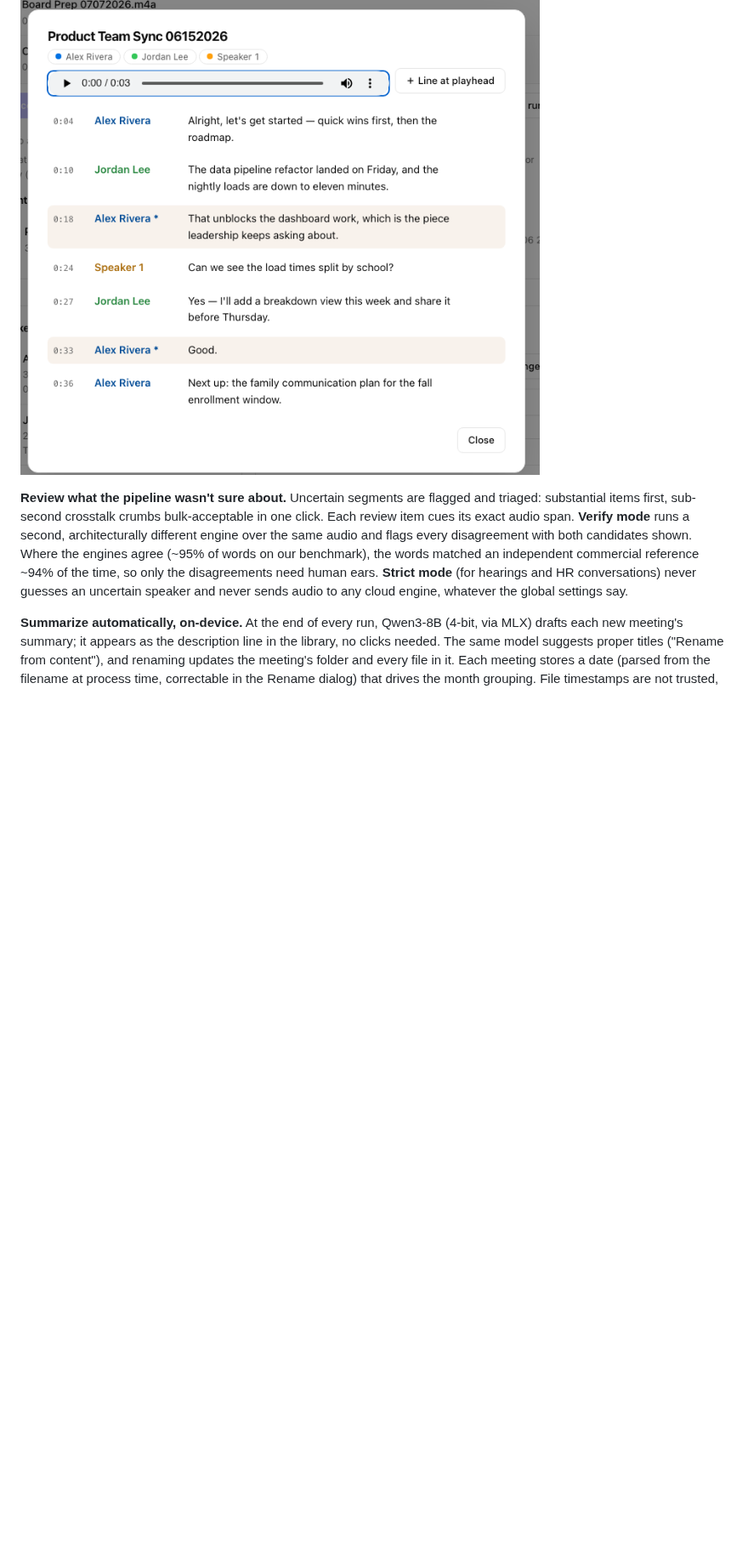
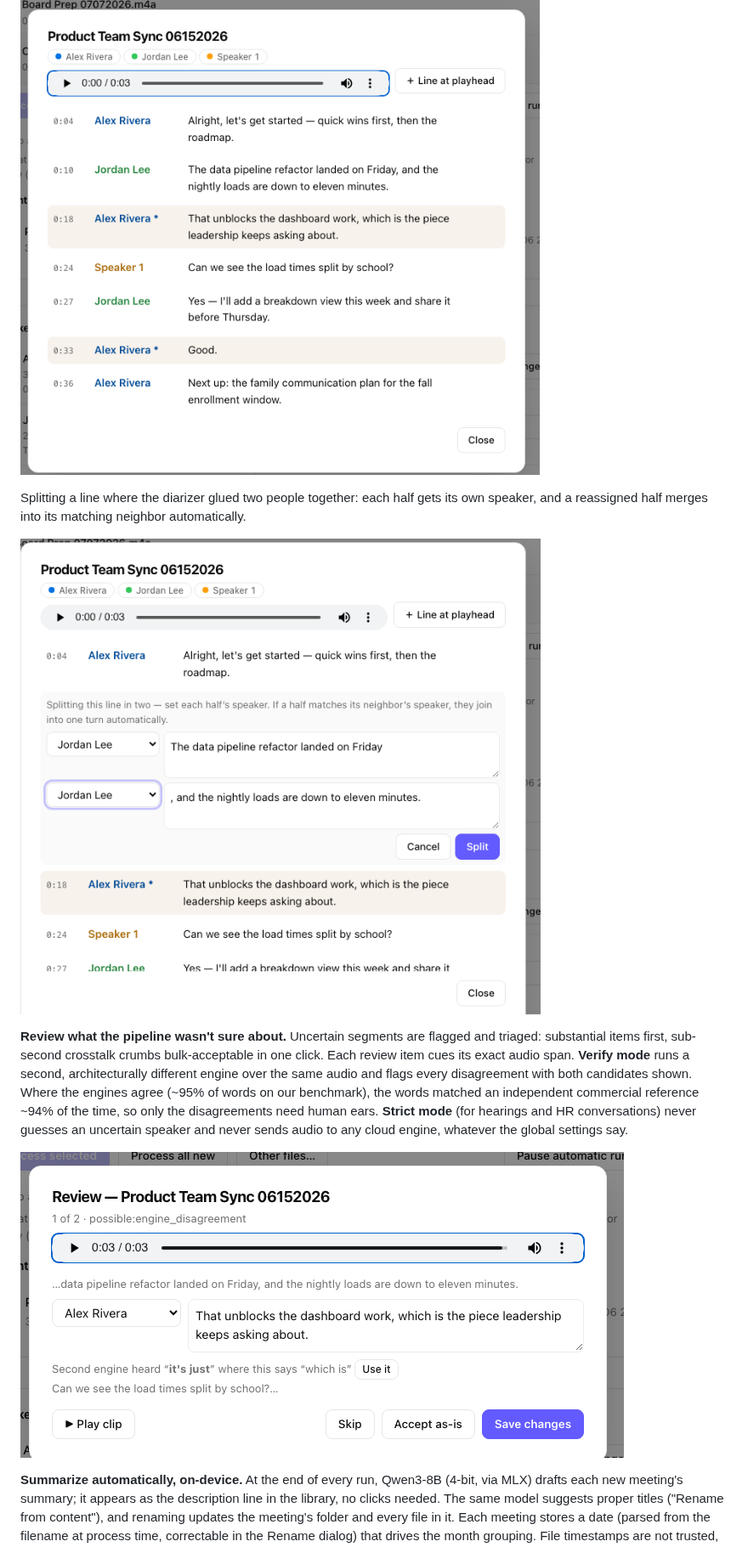
Before and after one commit to markpaik/stt-workflow, a Markdown page: README.md, the part around one of its changes. Shown at 85% size. GitHub-like rendering; pictures changed too: docs/img/review.png (added), docs/img/split.png (added); blank space fills up the shorter version.

Commit message:
README: feature-dialog screenshots (split, review, cloud keys, rename+date)
Four new shots from the synthetic demo, captured headlessly via a demo-only
?shot= driver (no production code): the split-line editor with per-half
speaker pickers, the review dialog showing a verify-mode disagreement with
the second engine's candidate, the cloud transcription keys dialog, and the
rename dialog with the meeting-date correction. Each sits next to the
paragraph describing its feature.

Co-Authored-By: Claude Fable 5 <noreply@anthropic.com>

```diff
--- a/README.md
+++ b/README.md
@@ -65,6 +65,12 @@ sidecar file and survive every relabel.
 
 ![Transcript viewer](docs/img/viewer.png)
 
+Splitting a line where the diarizer glued two people together: each half
+gets its own speaker, and a reassigned half merges into its matching
+neighbor automatically.
+
+![Splitting a line between two speakers](docs/img/split.png)
+
 **Review what the pipeline wasn't sure about.** Uncertain segments are
 flagged and triaged: substantial items first, sub-second crosstalk crumbs
 bulk-acceptable in one click. Each review item cues its exact audio span.
@@ -76,6 +82,8 @@ need human ears. **Strict mode** (for hearings and HR conversations) never
 guesses an uncertain speaker and never sends audio to any cloud engine,
 whatever the global settings say.
 
+![Reviewing a flagged segment with the second engine's candidate one click away](docs/img/review.png)
+
 **Summarize automatically, on-device.** At the end of every run, Qwen3-8B
 (4-bit, via MLX) drafts each new meeting's summary; it appears as the
 description line in the library, no clicks needed. The same model suggests
```
Also changed, not shown: other parts of README.md (+4 -0 lines), docs/img/cloud-keys.png (added), docs/img/rename.png (added).
